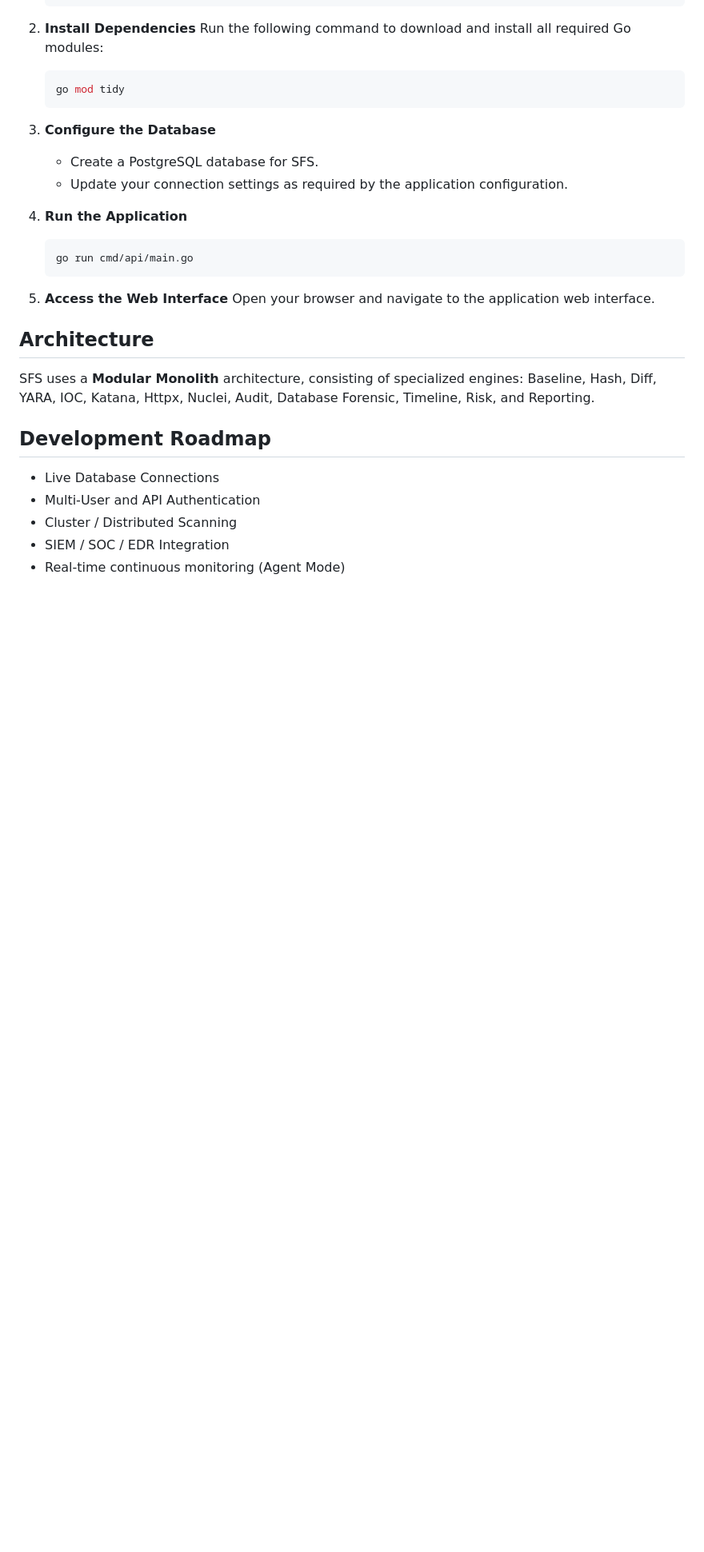
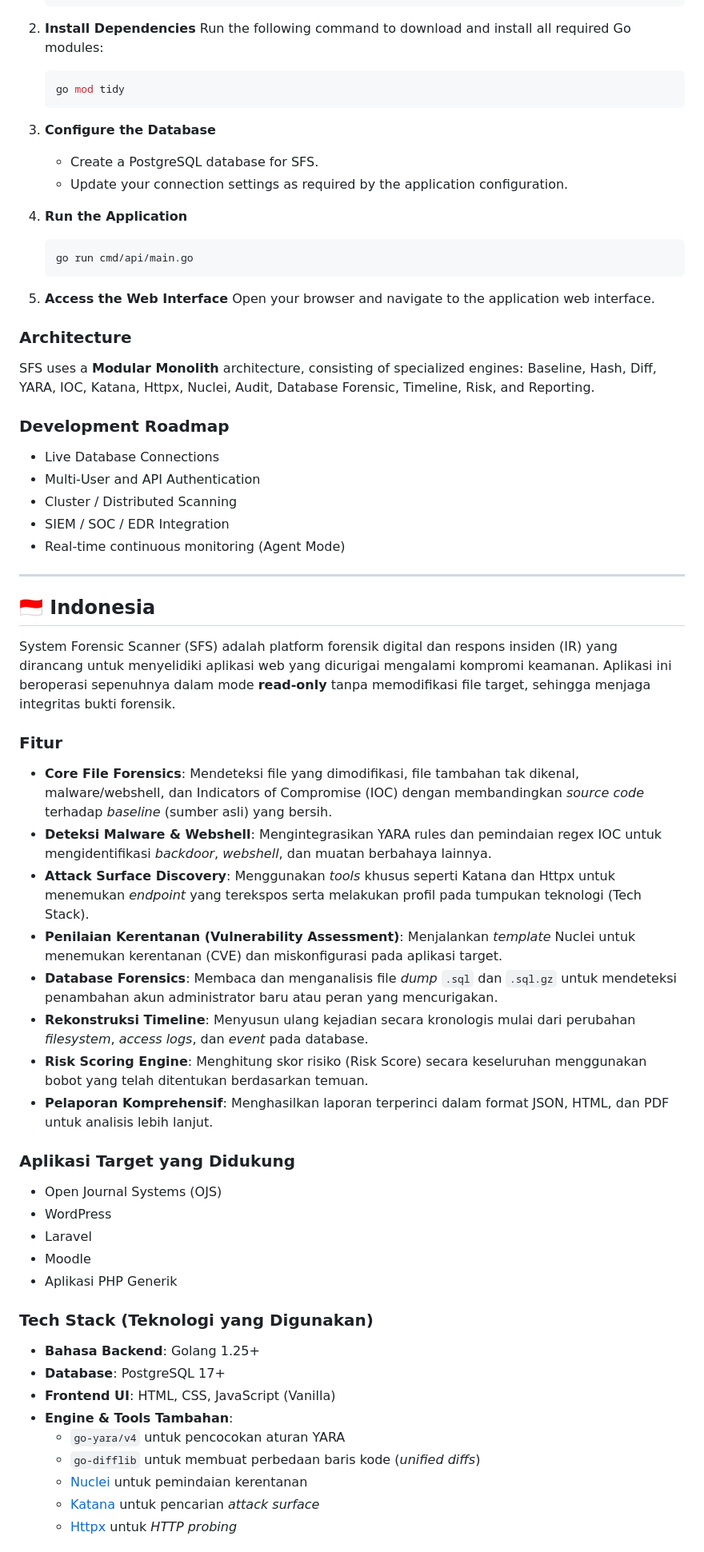
Before and after one commit to Fahmi21al/backdoor_scanner, a Markdown page: README.md, the part around one of its changes. Shown at 80% size. GitHub-like rendering; blank space fills up the shorter version.

Commit message:
Update README.md to be bilingual (English and Indonesian)

```diff
--- a/README.md
+++ b/README.md
@@ -65,13 +69,48 @@ System Forensic Scanner (SFS) is a digital forensic and incident response platfo
 5. **Access the Web Interface**
    Open your browser and navigate to the application web interface.
 
-## Architecture
-
+### Architecture
 SFS uses a **Modular Monolith** architecture, consisting of specialized engines: Baseline, Hash, Diff, YARA, IOC, Katana, Httpx, Nuclei, Audit, Database Forensic, Timeline, Risk, and Reporting.
 
-## Development Roadmap
+### Development Roadmap
 - Live Database Connections
 - Multi-User and API Authentication
 - Cluster / Distributed Scanning
 - SIEM / SOC / EDR Integration
 - Real-time continuous monitoring (Agent Mode)
+
+---
+
+<a id="indonesia"></a>
+## 🇮🇩 Indonesia
+
+System Forensic Scanner (SFS) adalah platform forensik digital dan respons insiden (IR) yang dirancang untuk menyelidiki aplikasi web yang dicurigai mengalami kompromi keamanan. Aplikasi ini beroperasi sepenuhnya dalam mode **read-only** tanpa memodifikasi file target, sehingga menjaga integritas bukti forensik.
+
+### Fitur
+- **Core File Forensics**: Mendeteksi file yang dimodifikasi, file tambahan tak dikenal, malware/webshell, dan Indicators of Compromise (IOC) dengan membandingkan *source code* terhadap *baseline* (sumber asli) yang bersih.
+- **Deteksi Malware & Webshell**: Mengintegrasikan YARA rules dan pemindaian regex IOC untuk mengidentifikasi *backdoor*, *webshell*, dan muatan berbahaya lainnya.
+- **Attack Surface Discovery**: Menggunakan *tools* khusus seperti Katana dan Httpx untuk menemukan *endpoint* yang terekspos serta melakukan profil pada tumpukan teknologi (Tech Stack).
+- **Penilaian Kerentanan (Vulnerability Assessment)**: Menjalankan *template* Nuclei untuk menemukan kerentanan (CVE) dan miskonfigurasi pada aplikasi target.
+- **Database Forensics**: Membaca dan menganalisis file *dump* `.sql` dan `.sql.gz` untuk mendeteksi penambahan akun administrator baru atau peran yang mencurigakan.
+- **Rekonstruksi Timeline**: Menyusun ulang kejadian secara kronologis mulai dari perubahan *filesystem*, *access logs*, dan *event* pada database.
+- **Risk Scoring Engine**: Menghitung skor risiko (Risk Score) secara keseluruhan menggunakan bobot yang telah ditentukan berdasarkan temuan.
+- **Pelaporan Komprehensif**: Menghasilkan laporan terperinci dalam format JSON, HTML, dan PDF untuk analisis lebih lanjut.
+
+### Aplikasi Target yang Didukung
+- Open Journal Systems (OJS)
+- WordPress
+- Laravel
+- Moodle
+- Aplikasi PHP Generik
+
+### Tech Stack (Teknologi yang Digunakan)
+- **Bahasa Backend**: Golang 1.25+
+- **Database**: PostgreSQL 17+
+- **Frontend UI**: HTML, CSS, JavaScript (Vanilla)
+- **Engine & Tools Tambahan**:
+  - `go-yara/v4` untuk pencocokan aturan YARA
+  - `go-difflib` untuk membuat perbedaan baris kode (*unified diffs*)
+  - [Nuclei](https://github.com/projectdiscovery/nuclei) untuk pemindaian kerentanan
+  - [Katana](https://github.com/projectdiscovery/katana) untuk pencarian *attack surface*
+  - [Httpx](https://github.com/projectdiscovery/httpx) untuk *HTTP probing*
+
```
Also changed, not shown: other parts of README.md (+54 -9 lines).
